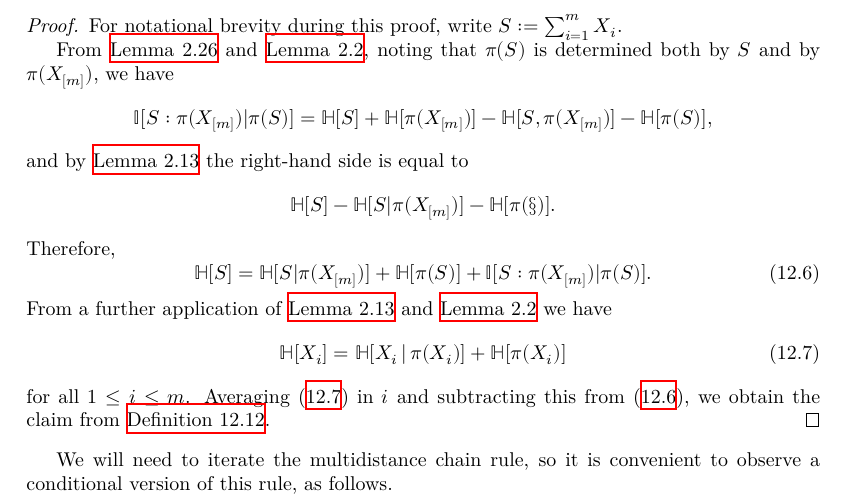
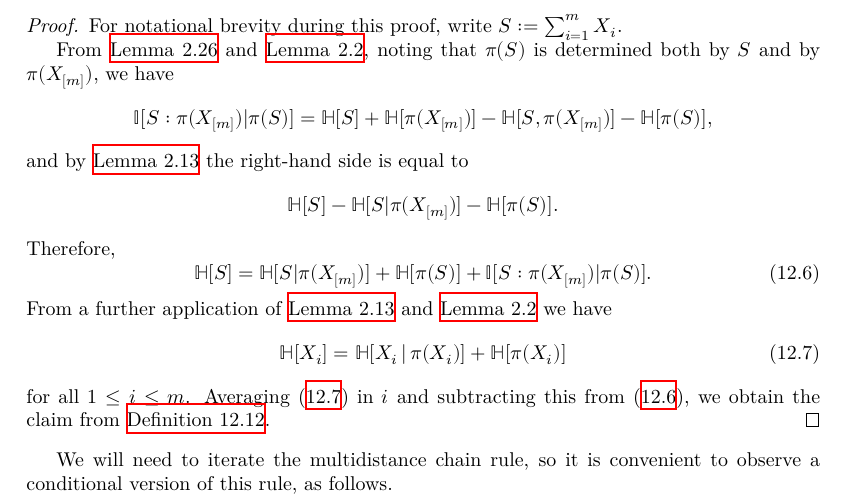
Before and after one commit to teorth/pfr, a LaTeX thesis (blueprint/src/print.tex, which reads blueprint/src/chapter/torsion.tex): part of page 49 of 66, cut so that both start at the same text. Compiled offline with XeLaTeX.

```diff
--- a/blueprint/src/chapter/torsion.tex
+++ b/blueprint/src/chapter/torsion.tex
@@ -366,7 +366,7 @@
   \end{equation*}
   and by \Cref{chain-rule} the right-hand side is equal to
   \begin{equation*}
-  \bbH[S]-\bbH[S|\pi(X_{[m]})]-\bbH[\pi(\S)].
+  \bbH[S]-\bbH[S|\pi(X_{[m]})]-\bbH[\pi(S)].
   \end{equation*}
   Therefore,
   \begin{equation}\label{chain-1}
```
Also changed, not shown: 1 other file.
